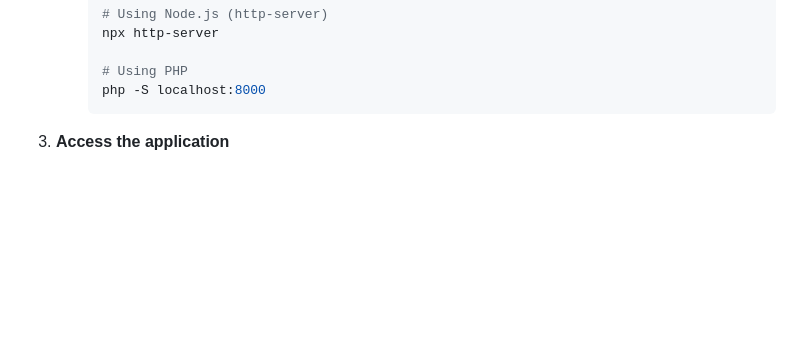
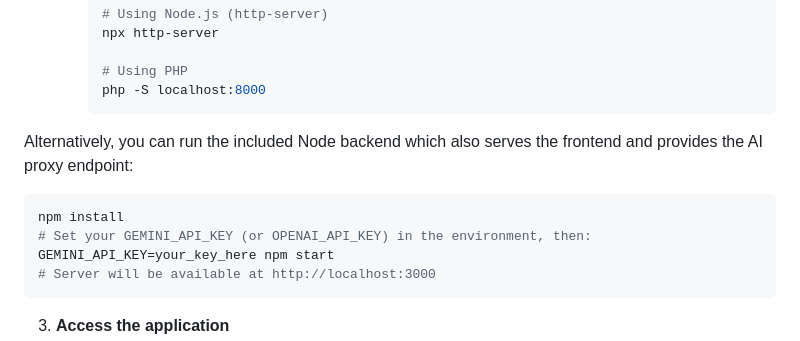
Before and after one commit to harishy0406/Recipe-Book, a Markdown page: README.md, the part around the change. Rendered like a GitHub page; blank space fills up the shorter version.

````diff
--- a/README.md
+++ b/README.md
@@ -78,6 +78,15 @@
      # Using PHP
      php -S localhost:8000
      ```
+
+Alternatively, you can run the included Node backend which also serves the frontend and provides the AI proxy endpoint:
+
+```bash
+npm install
+# Set your GEMINI_API_KEY (or OPENAI_API_KEY) in the environment, then:
+GEMINI_API_KEY=your_key_here npm start
+# Server will be available at http://localhost:3000
+```
 
 3. **Access the application**
    - Open your browser and navigate to `http://localhost:8000`
````
